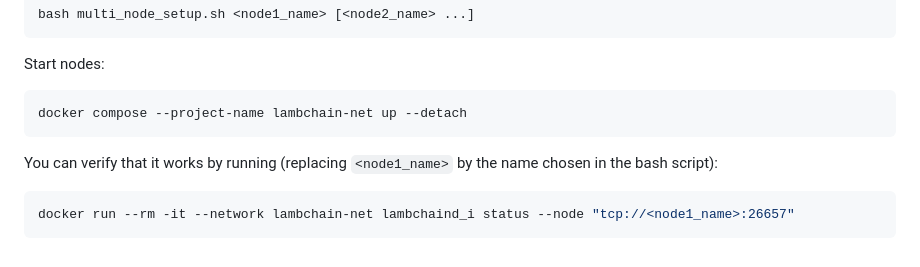
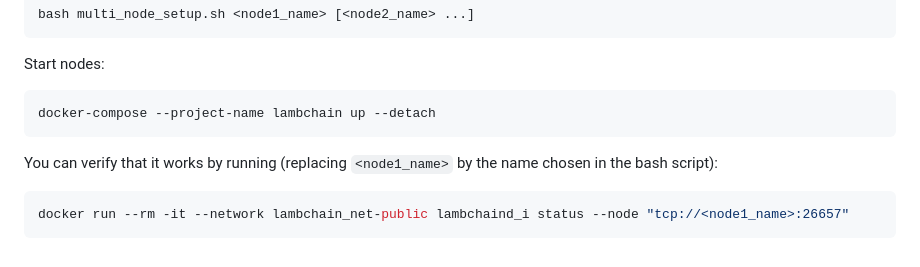
Before and after one commit to eminmtas/aligned_layer_tendermint, a Markdown page: README.md, the part around the change. GitHub-like rendering.

Commit message:
Update Docker commands in README

````diff
--- a/README.md
+++ b/README.md
@@ -140,10 +140,10 @@ bash multi_node_setup.sh <node1_name> [<node2_name> ...]
 
 Start nodes:
 ```sh
-docker compose --project-name lambchain-net up --detach
+docker-compose --project-name lambchain up --detach
 ```
 
 You can verify that it works by running (replacing `<node1_name>` by the name chosen in the bash script):
 ```sh
-docker run --rm -it --network lambchain-net lambchaind_i status --node "tcp://<node1_name>:26657"
+docker run --rm -it --network lambchain_net-public lambchaind_i status --node "tcp://<node1_name>:26657"
 ```
````
